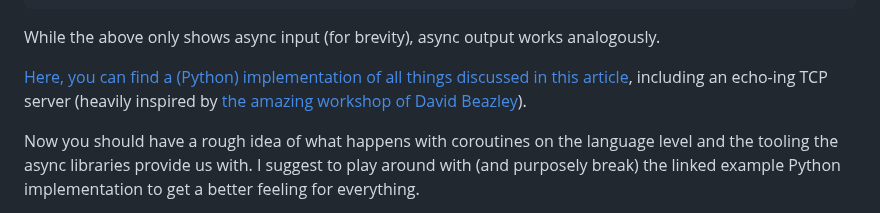
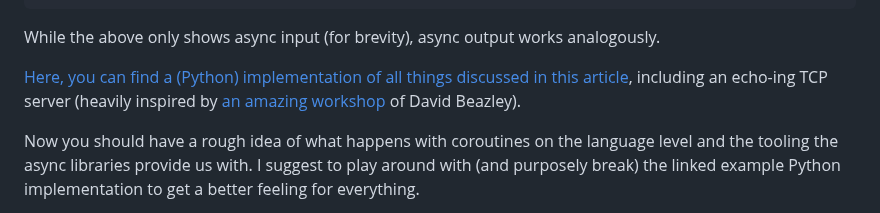
Before and after one commit to Dobiasd/articles, a Markdown page: internals_of_the_async_await_pattern_from_first_principles.md, the part around one of its changes. GitHub-like rendering.

```diff
--- a/internals_of_the_async_await_pattern_from_first_principles.md
+++ b/internals_of_the_async_await_pattern_from_first_principles.md
@@ -271,7 +271,7 @@ class Executor
 
 While the above only shows async input (for brevity), async output works analogously.
 
-[Here, you can find a (Python) implementation of all things discussed in this article](internals_of_the_async_await_pattern_from_first_principles/internals_of_the_async_await_pattern_from_first_principles.py), including an echo-ing TCP server (heavily inspired by [the amazing workshop of David Beazley](https://www.youtube.com/watch?v=Y4Gt3Xjd7G8)).
+[Here, you can find a (Python) implementation of all things discussed in this article](internals_of_the_async_await_pattern_from_first_principles/internals_of_the_async_await_pattern_from_first_principles.py), including an echo-ing TCP server (heavily inspired by [an amazing workshop](https://www.youtube.com/watch?v=Y4Gt3Xjd7G8) of David Beazley).
 
 Now you should have a rough idea of what happens with coroutines on the language level and the tooling the async libraries provide us with. I suggest to play around with (and purposely break) the linked example Python implementation to get a better feeling for everything.
 
```
Also changed, not shown: other parts of internals_of_the_async_await_pattern_from_first_principles.md (+1 -1 lines).
